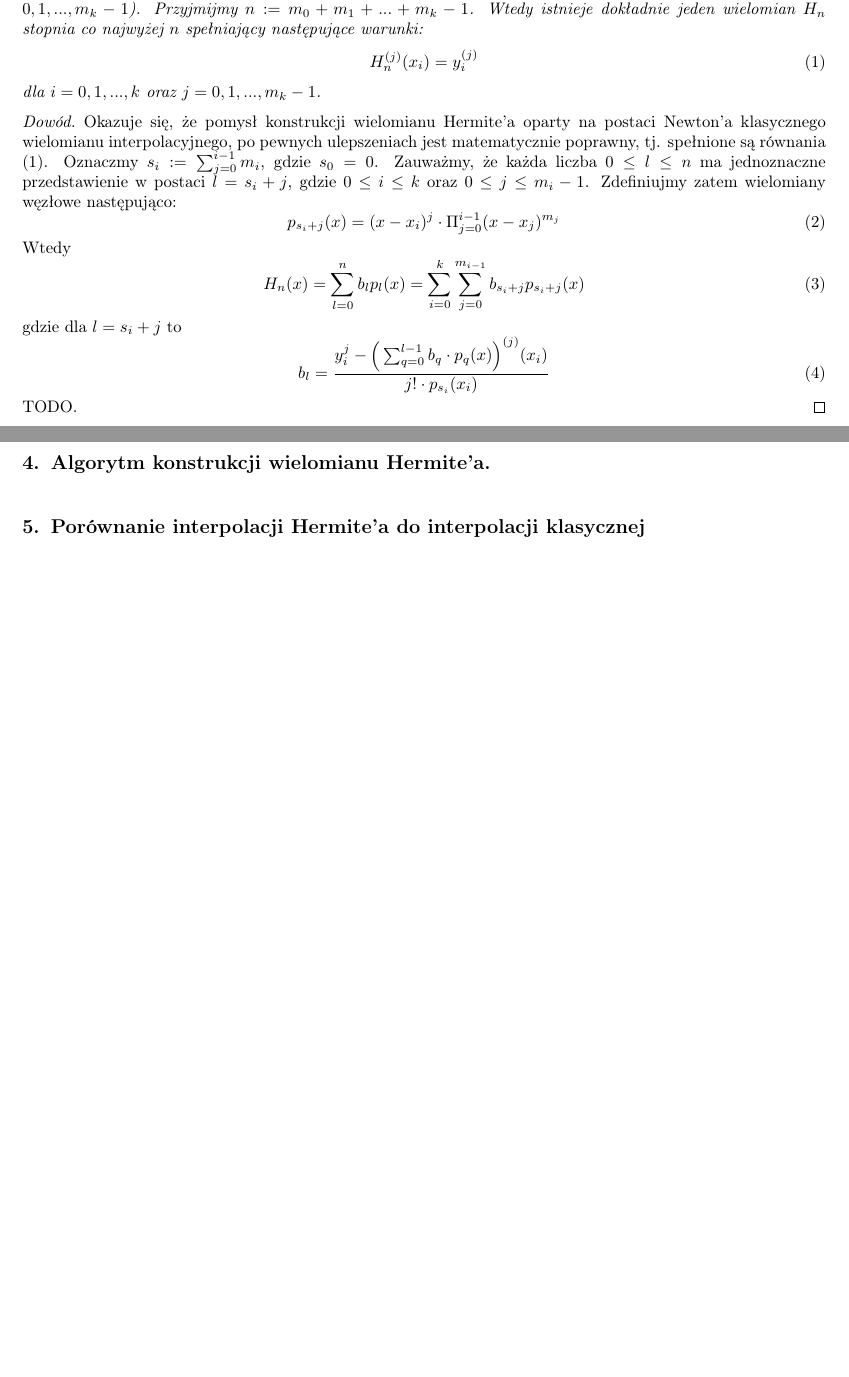
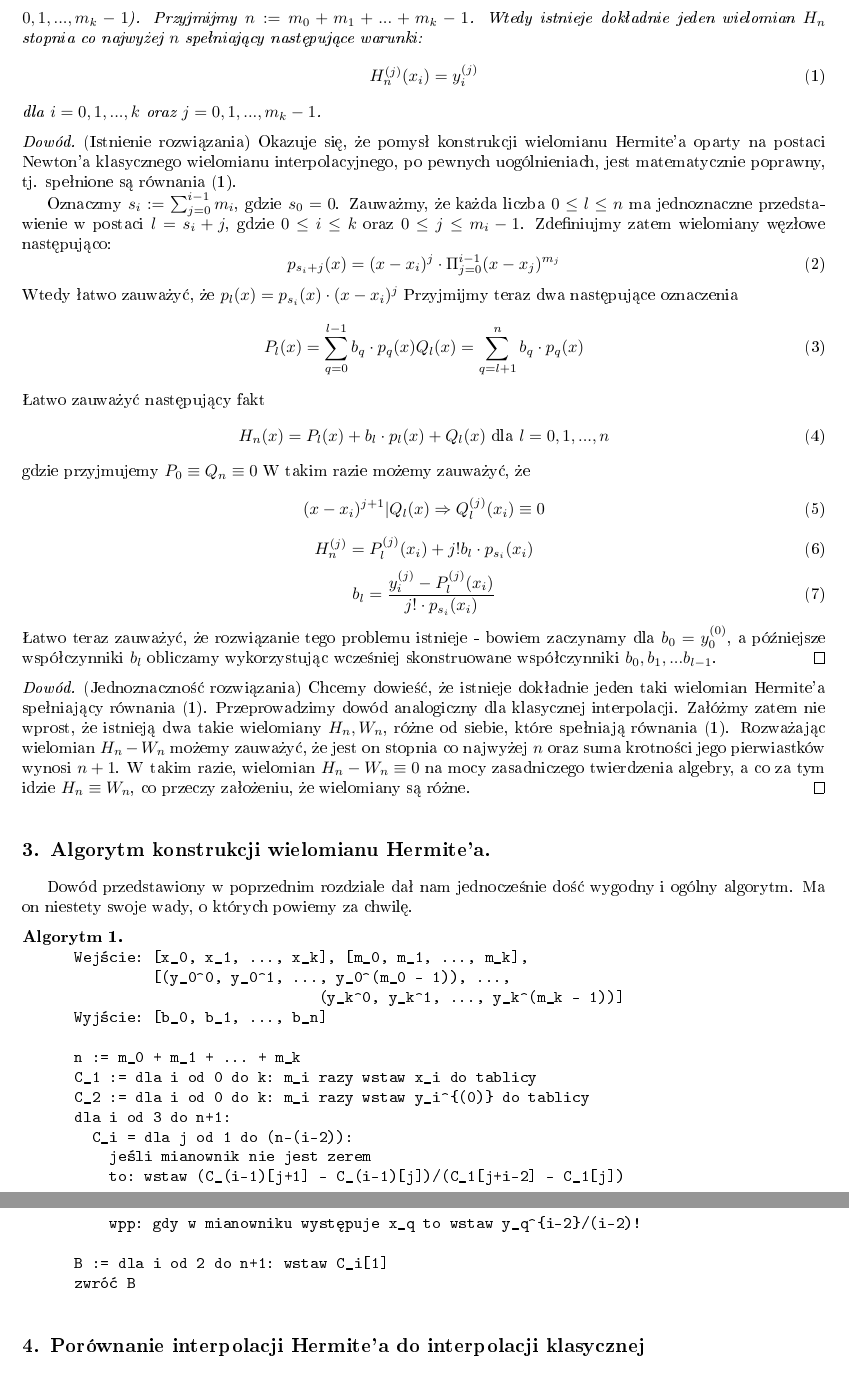
Before and after one commit to wekt0r/uni, a LaTeX document (Analiza Numeryczna/P2/doc/sprawozdanie.tex): two parts of pages 1 and 2 of 2 before the commit and two parts of pages 2 and 3 of 3 after it, joined at a grey line, cut so that both start at the same text, the shorter picture padded with empty space. The pictures show the PDF file Analiza Numeryczna/P2/doc/sprawozdanie.pdf that the author committed with the source.

Commit message:
added proof and algorithm

```diff
--- a/Analiza Numeryczna/P2/doc/sprawozdanie.tex
+++ b/Analiza Numeryczna/P2/doc/sprawozdanie.tex
@@ -64,24 +77,68 @@ Niech dane będą: liczba naturalna \(k\), liczby \(m_0, m_1, ..., m_k \in \math
 H_n^{(j)}(x_i) = y_i^{(j)}
 \end{equation}
 dla \(i = 0, 1, ..., k\) oraz \(j = 0, 1, ..., m_k - 1\).
+\begin{proof} (Istnienie rozwiązania)
+  Okazuje się, że pomysł konstrukcji wielomianu Hermite'a oparty na postaci Newton'a klasycznego wielomianu interpolacyjnego, po pewnych uogólnieniach, jest matematycznie poprawny, tj. spełnione są równania (1).
 
-\begin{proof}
-Okazuje się, że pomysł konstrukcji wielomianu Hermite'a oparty na postaci Newton'a klasycznego wielomianu interpolacyjnego, po pewnych ulepszeniach jest matematycznie poprawny, tj. spełnione są równania (1).
-Oznaczmy \(s_i := \sum_{j=0}^{i-1} m_i\), gdzie \(s_0 = 0\). Zauważmy, że każda liczba \(0 \leq l \leq n\) ma jednoznaczne przedstawienie w postaci \(l = s_i + j\), gdzie \(0 \leq i \leq k\) oraz \(0 \leq j \leq m_i - 1\).
+Oznaczmy \(s_i := \sum_{j=0}^{i-1} m_i\), gdzie \(s_0 = 0\). Zauważmy, że każda liczba \(0 \leq l \leq n\) ma jednoznaczne przedstawienie w postaci \(l = s_i + j\),
+ gdzie \(0 \leq i \leq k\) oraz \(0 \leq j \leq m_i - 1\).
 Zdefiniujmy zatem wielomiany węzłowe następująco:
 \begin{equation}
 p_{s_i + j}(x) = (x-x_i)^j \cdot \Pi_{j=0}^{i-1}(x - x_j)^{m_j}
 \end{equation}
-Wtedy
+Wtedy łatwo zauważyć, że \(p_{l}(x) = p_{s_i}(x)\cdot (x-x_i)^j \)
+Przyjmijmy teraz dwa następujące oznaczenia
 \begin{equation}
-H_n(x) = \sum_{l=0}^{n}b_lp_l(x) = \sum_{i=0}^{k}\sum_{j = 0}^{m_{i-1}} b_{s_i + j} p_{s_i + j}(x)
+  P_l(x) = \sum_{q = 0}^{l-1}b_q\cdot p_q(x) \\
+  Q_l(x) = \sum_{q = l+1}^{n}b_q\cdot p_q(x)
 \end{equation}
-gdzie dla \(l = s_i + j\) to
+Łatwo zauważyć następujący fakt
 \begin{equation}
-b_l = \frac{y_i^j - \Big(\sum_{q=0}^{l-1}b_q \cdot p_q(x)\Big)^{(j)}(x_i)}{j!\cdot p_{s_i}(x_i)}
+  H_n(x) = P_l(x) + b_l\cdot p_l(x) + Q_l(x) \text{   dla  } l=0,1,...,n \\
 \end{equation}
-TODO.
+gdzie przyjmujemy \(P_0 \equiv Q_n \equiv 0\)
+W takim razie możemy zauważyć, że
+\begin{equation}
+  (x-x_i)^{j+1} | Q_l(x) \Rightarrow Q_l^{(j)}(x_i) \equiv 0
+\end{equation}
+\begin{equation}
+H_n^{(j)} = P_l^{(j)}(x_i) + j!b_l\cdot p_{s_i}(x_i)
+\end{equation}
+\begin{equation}
+b_l = \frac{y_i^{(j)} - P_l^{(j)}(x_i)}{j!\cdot p_{s_i}(x_i)}
+\end{equation}
+Łatwo teraz zauważyć, że rozwiązanie tego problemu istnieje - bowiem zaczynamy dla \(b_0 = y_0^{(0)}\),
+a późniejsze współczynniki \(b_l\) obliczamy wykorzystując wcześniej skonstruowane współczynniki \(b_0,b_1,...b_{l-1}\).
+\end{proof}
+\begin{proof} (Jednoznaczność rozwiązania)
+  Chcemy dowieść, że istnieje dokładnie jeden taki wielomian Hermite'a spełniający równania (1). Przeprowadzimy dowód analogiczny dla klasycznej interpolacji.
+  Załóżmy zatem nie wprost, że istnieją dwa takie wielomiany \(H_n, W_n\), różne od siebie, które spełniają równania (1).
+  Rozważając wielomian \(H_n - W_n\) możemy zauważyć, że jest on stopnia co najwyżej \(n\) oraz suma krotności jego pierwiastków wynosi \(n+1\).
+  W takim razie, wielomian \(H_n - W_n \equiv 0\) na mocy zasadniczego twierdzenia algebry, a co za tym idzie \(H_n \equiv W_n\), co przeczy założeniu, że wielomiany są różne.
 \end{proof}
 \end{tw}
 
  \section{Algorytm konstrukcji wielomianu Hermite'a.}
+ Dowód przedstawiony w poprzednim rozdziale dał nam jednocześnie dość wygodny i ogólny algorytm. Ma on niestety swoje wady, o których powiemy za chwilę.
+ Uwaga: każde indeksowanie tablicy zaczynamy od 1, tj: jeśli wyciągamy element o indeksie 1 z tablicy [a_0, a_1, a_2, ... a_k], to otrzymamy a_0
+\begin{alg}
+  \begin{verbatim}
+
+      Wejście: [x_0, x_1, ..., x_k], [m_0, m_1, ..., m_k],
+               [(y_0^0, y_0^1, ..., y_0^(m_0 - 1)), ...,
+                                  (y_k^0, y_k^1, ..., y_k^(m_k - 1))]
+      Wyjście: [b_0, b_1, ..., b_n]
+
+      n := m_0 + m_1 + ... + m_k
+      C_1 := dla i od 0 do k: m_i razy wstaw x_i do tablicy
+      C_2 := dla i od 0 do k: m_i razy wstaw y_i^{(0)} do tablicy
+      dla i od 3 do n+1:
+        C_i = dla j od 1 do (n-(i-2)):
+          jeśli C_1[j+i-2] - C_1[j] nie jest zerem
+          to : wstaw (C_(i-1)[j+1] - C_(i-1)[j])/(C_1[j+i-2] - C_1[j])
+          wpp: gdy w mianowniku występuje x_q to wstaw y_q^{i-2}/(i-2)!
+
+      B := dla i od 2 do n+1: wstaw C_i[1]
+      zwróć B
+\end{verbatim}
+\end{alg}
@@ -88,3 +152,18 @@ TODO.
+                                  (y_k^0, y_k^1, ..., y_k^(m_k - 1))]
+      Wyjście: [b_0, b_1, ..., b_n]
+
+      n := m_0 + m_1 + ... + m_k
+      B_1 := dla i od 0 do k: m_i razy wstaw x_i do tablicy
+      B := dla i od 0 do k: m_i razy wstaw y_i^{(0)} do tablicy
+      dla i od 2 do n+1:
+        dla j od n+1 do i iterując o -1:
+          jeśli B_1[j] - B_1[j-i+1] nie jest zerem
+          to : B[j] := (B[j] - B[j-1])/(B_1[j] - B_1[j-i+1])
+          wpp: B[j] := gdy w mianowniku występuje x_q to wstaw y_q^{i-1}/(i-1)!
+      zwróć B
+      TODOTODOTODOTODOTOD
+\end{verbatim}
+\end{alg}
 
 \section{Porównanie interpolacji Hermite'a do interpolacji klasycznej}
 
```
Also changed, not shown: Analiza Numeryczna/P2/doc/sprawozdanie.pdf, Analiza Numeryczna/P2/doc/sprawozdanie.tex (28 more changed lines), 3 other files.
